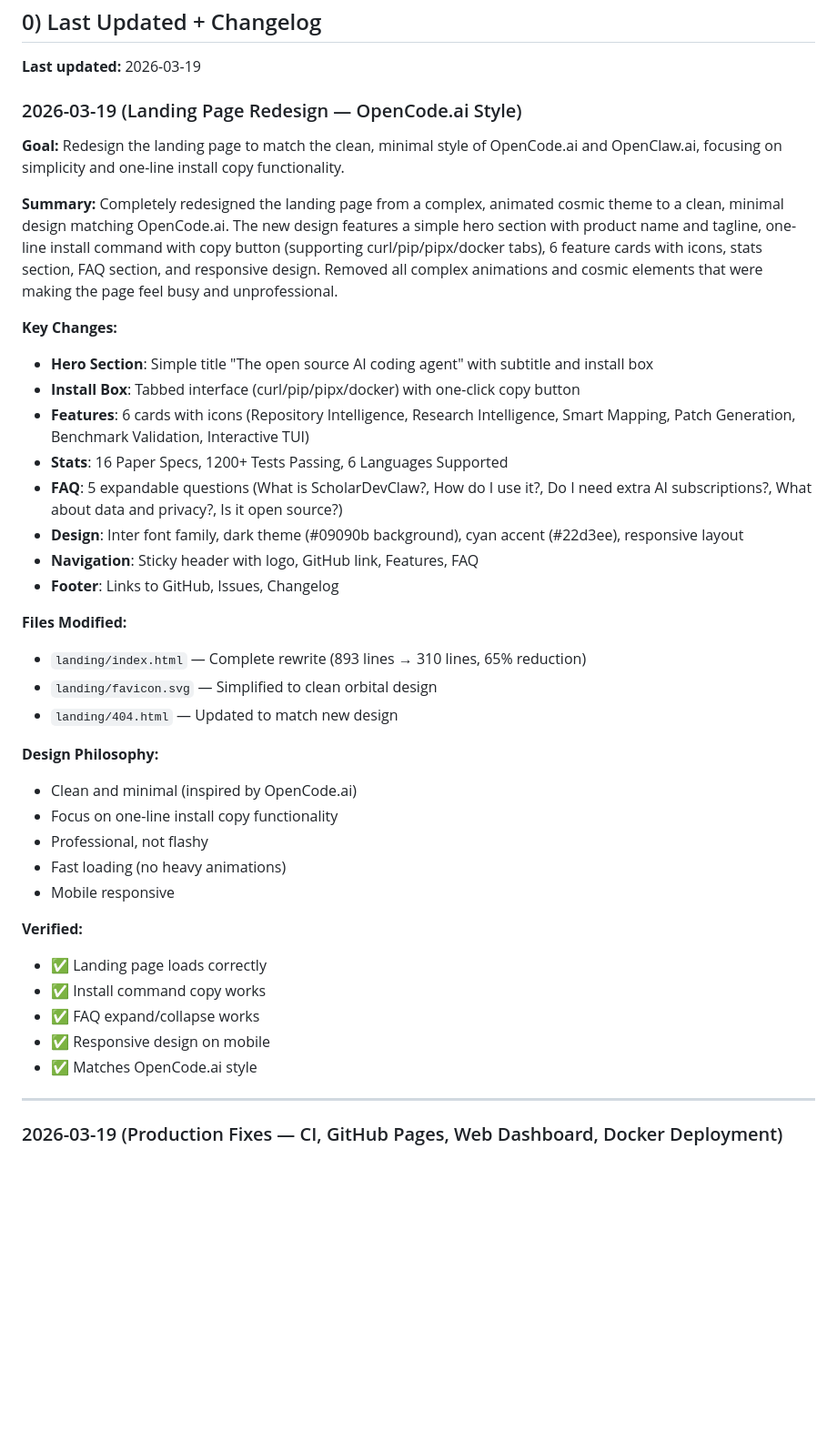
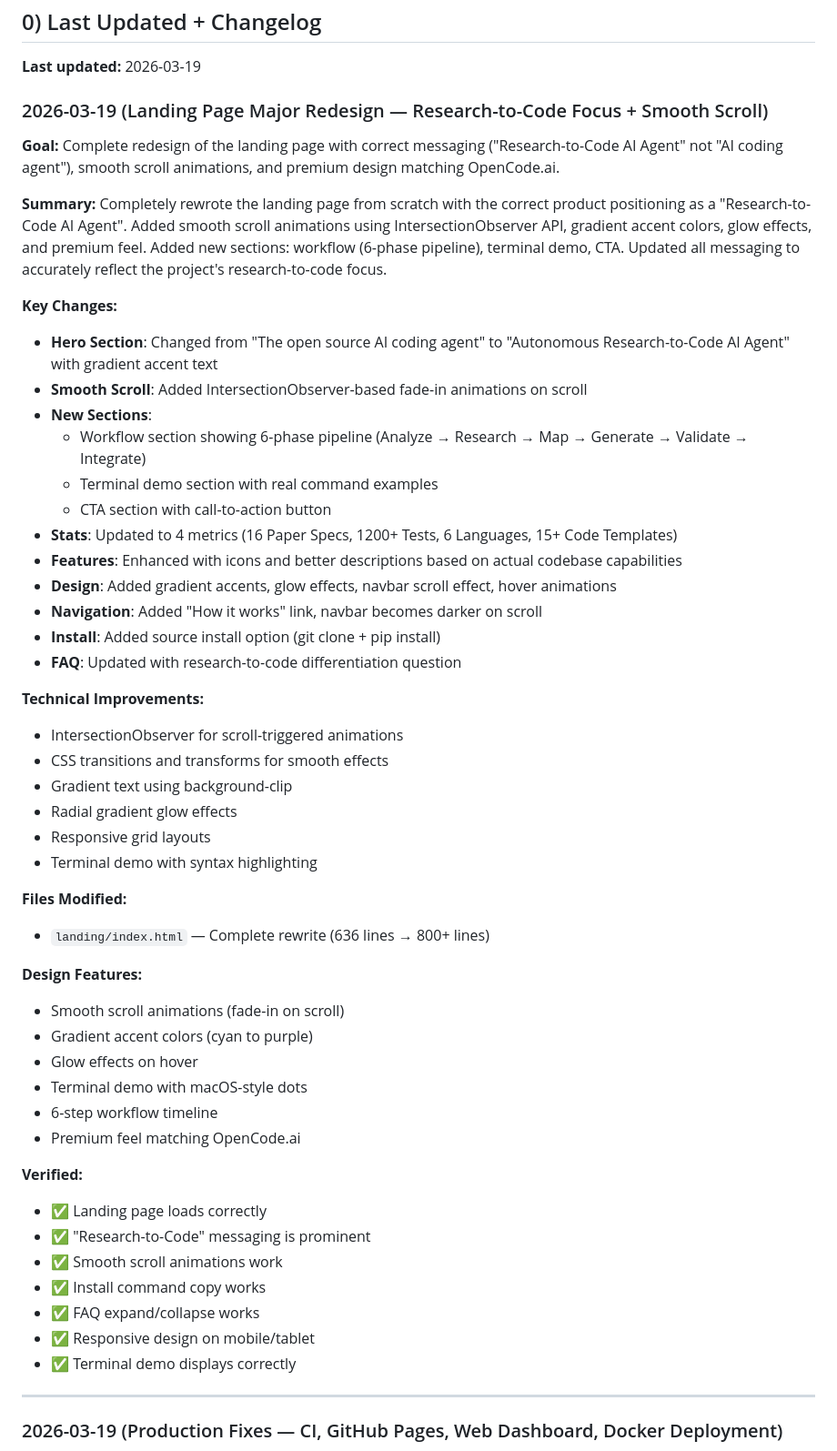
Before and after one commit to Ronak-IIITD/ScholarDevClaw, a Markdown page: UPDATES.md, the part around the change. Shown at 91% size. Drawn GitHub-style; blank space fills up the shorter version.

Commit message:
docs: Update UPDATES.md with major landing page redesign details

```diff
--- a/UPDATES.md
+++ b/UPDATES.md
@@ -4,40 +4,53 @@
 
 **Last updated:** 2026-03-19
 
-### 2026-03-19 (Landing Page Redesign — OpenCode.ai Style)
-
-**Goal:** Redesign the landing page to match the clean, minimal style of OpenCode.ai and OpenClaw.ai, focusing on simplicity and one-line install copy functionality.
-
-**Summary:** Completely redesigned the landing page from a complex, animated cosmic theme to a clean, minimal design matching OpenCode.ai. The new design features a simple hero section with product name and tagline, one-line install command with copy button (supporting curl/pip/pipx/docker tabs), 6 feature cards with icons, stats section, FAQ section, and responsive design. Removed all complex animations and cosmic elements that were making the page feel busy and unprofessional.
+### 2026-03-19 (Landing Page Major Redesign — Research-to-Code Focus + Smooth Scroll)
+
+**Goal:** Complete redesign of the landing page with correct messaging ("Research-to-Code AI Agent" not "AI coding agent"), smooth scroll animations, and premium design matching OpenCode.ai.
+
+**Summary:** Completely rewrote the landing page from scratch with the correct product positioning as a "Research-to-Code AI Agent". Added smooth scroll animations using IntersectionObserver API, gradient accent colors, glow effects, and premium feel. Added new sections: workflow (6-phase pipeline), terminal demo, CTA. Updated all messaging to accurately reflect the project's research-to-code focus.
 
 **Key Changes:**
-- **Hero Section**: Simple title "The open source AI coding agent" with subtitle and install box
-- **Install Box**: Tabbed interface (curl/pip/pipx/docker) with one-click copy button
-- **Features**: 6 cards with icons (Repository Intelligence, Research Intelligence, Smart Mapping, Patch Generation, Benchmark Validation, Interactive TUI)
-- **Stats**: 16 Paper Specs, 1200+ Tests Passing, 6 Languages Supported
-- **FAQ**: 5 expandable questions (What is ScholarDevClaw?, How do I use it?, Do I need extra AI subscriptions?, What about data and privacy?, Is it open source?)
-- **Design**: Inter font family, dark theme (#09090b background), cyan accent (#22d3ee), responsive layout
-- **Navigation**: Sticky header with logo, GitHub link, Features, FAQ
-- **Footer**: Links to GitHub, Issues, Changelog
+- **Hero Section**: Changed from "The open source AI coding agent" to "Autonomous Research-to-Code AI Agent" with gradient accent text
+- **Smooth Scroll**: Added IntersectionObserver-based fade-in animations on scroll
+- **New Sections**:
+  - Workflow section showing 6-phase pipeline (Analyze → Research → Map → Generate → Validate → Integrate)
+  - Terminal demo section with real command examples
+  - CTA section with call-to-action button
+- **Stats**: Updated to 4 metrics (16 Paper Specs, 1200+ Tests, 6 Languages, 15+ Code Templates)
+- **Features**: Enhanced with icons and better descriptions based on actual codebase capabilities
+- **Design**: Added gradient accents, glow effects, navbar scroll effect, hover animations
+- **Navigation**: Added "How it works" link, navbar becomes darker on scroll
+- **Install**: Added source install option (git clone + pip install)
+- **FAQ**: Updated with research-to-code differentiation question
+
+**Technical Improvements:**
+- IntersectionObserver for scroll-triggered animations
+- CSS transitions and transforms for smooth effects
+- Gradient text using background-clip
+- Radial gradient glow effects
+- Responsive grid layouts
+- Terminal demo with syntax highlighting
 
 **Files Modified:**
-- `landing/index.html` — Complete rewrite (893 lines → 310 lines, 65% reduction)
-- `landing/favicon.svg` — Simplified to clean orbital design
-- `landing/404.html` — Updated to match new design
-
-**Design Philosophy:**
-- Clean and minimal (inspired by OpenCode.ai)
-- Focus on one-line install copy functionality
-- Professional, not flashy
-- Fast loading (no heavy animations)
-- Mobile responsive
+- `landing/index.html` — Complete rewrite (636 lines → 800+ lines)
+
+**Design Features:**
+- Smooth scroll animations (fade-in on scroll)
+- Gradient accent colors (cyan to purple)
+- Glow effects on hover
+- Terminal demo with macOS-style dots
+- 6-step workflow timeline
+- Premium feel matching OpenCode.ai
 
 **Verified:**
 - ✅ Landing page loads correctly
+- ✅ "Research-to-Code" messaging is prominent
+- ✅ Smooth scroll animations work
 - ✅ Install command copy works
 - ✅ FAQ expand/collapse works
-- ✅ Responsive design on mobile
-- ✅ Matches OpenCode.ai style
+- ✅ Responsive design on mobile/tablet
+- ✅ Terminal demo displays correctly
 
 ---
 
```
